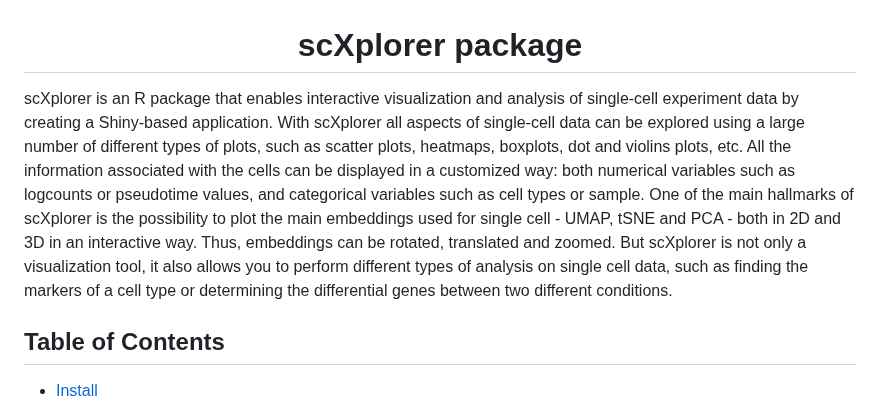
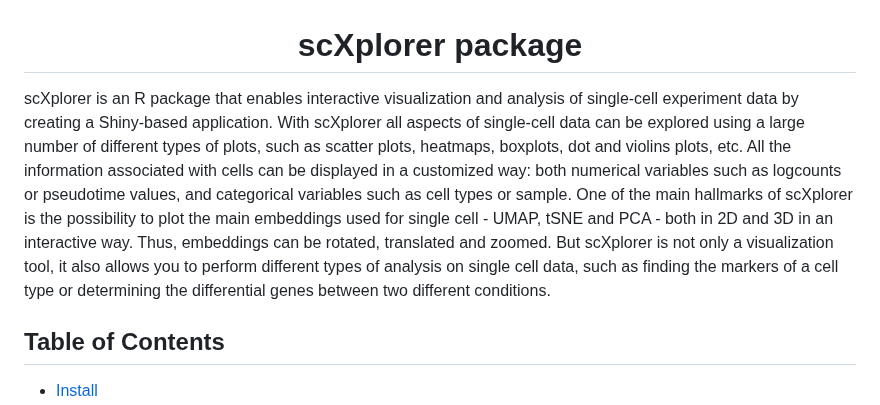
Before and after one commit to chernolabs/scX, a Markdown page: README.md, the part around the change. GitHub-like rendering.

```diff
--- a/README.md
+++ b/README.md
@@ -1,6 +1,6 @@
 <h1 align="center">  scXplorer package </h1>
 
-scXplorer is an R package that enables interactive visualization and analysis of single-cell experiment data by creating a Shiny-based application. With scXplorer all aspects of single-cell data can be explored using a large number of different types of plots, such as scatter plots, heatmaps, boxplots, dot and violins plots, etc. All the information associated with the cells can be displayed in a customized way: both numerical variables such as logcounts or pseudotime values, and categorical variables such as cell types or sample. One of the main hallmarks of scXplorer is the possibility to plot the main embeddings used for single cell - UMAP, tSNE and PCA - both in 2D and 3D in an interactive way. Thus, embeddings can be rotated, translated and zoomed. But scXplorer is not only a visualization tool, it also allows you to perform different types of analysis on single cell data, such as finding the markers of a cell type or determining the differential genes between two different conditions.
+scXplorer is an R package that enables interactive visualization and analysis of single-cell experiment data by creating a Shiny-based application. With scXplorer all aspects of single-cell data can be explored using a large number of different types of plots, such as scatter plots, heatmaps, boxplots, dot and violins plots, etc. All the information associated with cells can be displayed in a customized way: both numerical variables such as logcounts or pseudotime values, and categorical variables such as cell types or sample. One of the main hallmarks of scXplorer is the possibility to plot the main embeddings used for single cell - UMAP, tSNE and PCA - both in 2D and 3D in an interactive way. Thus, embeddings can be rotated, translated and zoomed. But scXplorer is not only a visualization tool, it also allows you to perform different types of analysis on single cell data, such as finding the markers of a cell type or determining the differential genes between two different conditions.
 
 ## Table of Contents
 - [Install](#install)
```
